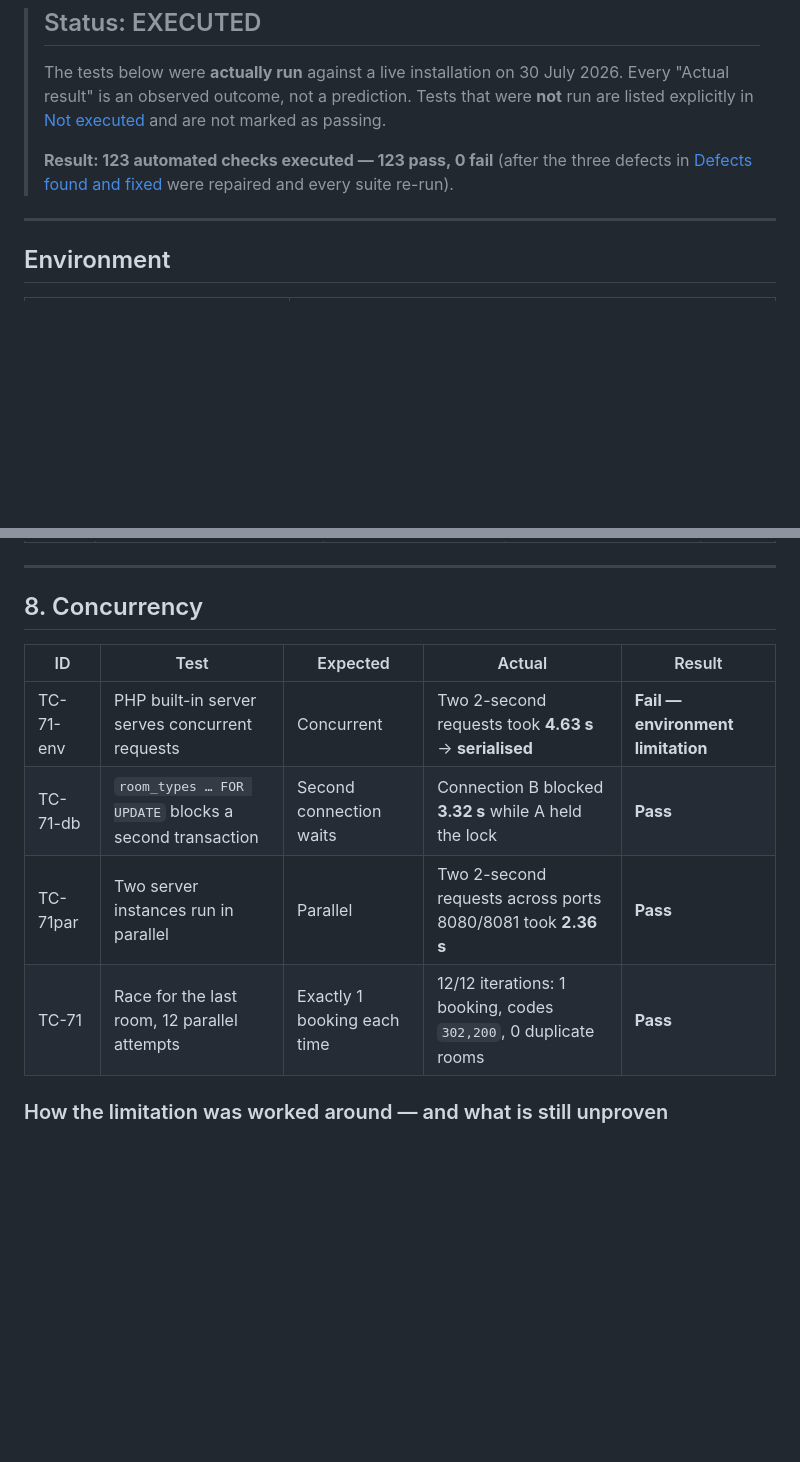
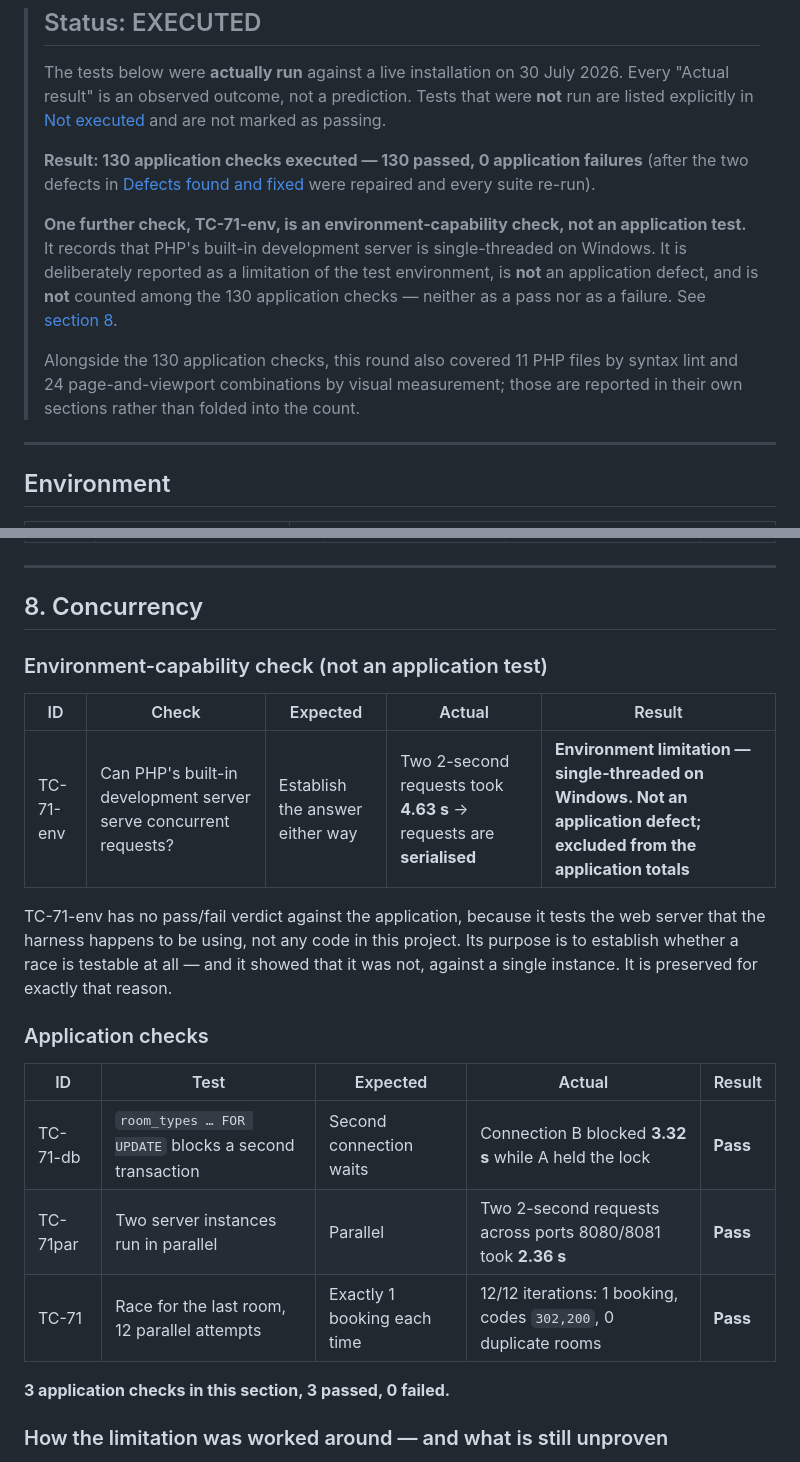
Before and after one commit to Danyalsistc/hotel-booking-system, a Markdown page: TESTING.md, 2 parts joined by grey strips. Drawn GitHub-style; blank space fills up the shorter version.

```diff
--- a/TESTING.md
+++ b/TESTING.md
@@ -9,9 +9,21 @@
 > prediction. Tests that were **not** run are listed explicitly in
 > [Not executed](#not-executed) and are not marked as passing.
 >
-> **Result: 123 automated checks executed — 123 pass, 0 fail** (after the
-> three defects in [Defects found and fixed](#defects-found-and-fixed) were
-> repaired and every suite re-run).
+> **Result: 130 application checks executed — 130 passed, 0 application
+> failures** (after the two defects in
+> [Defects found and fixed](#defects-found-and-fixed) were repaired and every
+> suite re-run).
+>
+> **One further check, TC-71-env, is an environment-capability check, not an
+> application test.** It records that PHP's built-in development server is
+> single-threaded on Windows. It is deliberately reported as a limitation of
+> the test environment, is **not** an application defect, and is **not**
+> counted among the 130 application checks — neither as a pass nor as a
+> failure. See [section 8](#8-concurrency).
+>
+> Alongside the 130 application checks, this round also covered 11 PHP files
+> by syntax lint and 24 page-and-viewport combinations by visual measurement;
+> those are reported in their own sections rather than folded into the count.
 
 ---
 
@@ -252,12 +307,27 @@ Suite for days 10–12.
 
 ## 8. Concurrency
 
+### Environment-capability check (not an application test)
+
+| ID | Check | Expected | Actual | Result |
+|---|---|---|---|---|
+| TC-71-env | Can PHP's built-in development server serve concurrent requests? | Establish the answer either way | Two 2-second requests took **4.63 s** → requests are **serialised** | **Environment limitation — single-threaded on Windows. Not an application defect; excluded from the application totals** |
+
+TC-71-env has no pass/fail verdict against the application, because it tests
+the web server that the harness happens to be using, not any code in this
+project. Its purpose is to establish whether a race is testable at all — and
+it showed that it was not, against a single instance. It is preserved for
+exactly that reason.
+
+### Application checks
+
 | ID | Test | Expected | Actual | Result |
 |---|---|---|---|---|
-| TC-71-env | PHP built-in server serves concurrent requests | Concurrent | Two 2-second requests took **4.63 s** → **serialised** | **Fail — environment limitation** |
 | TC-71-db | `room_types … FOR UPDATE` blocks a second transaction | Second connection waits | Connection B blocked **3.32 s** while A held the lock | **Pass** |
 | TC-71par | Two server instances run in parallel | Parallel | Two 2-second requests across ports 8080/8081 took **2.36 s** | **Pass** |
 | TC-71 | Race for the last room, 12 parallel attempts | Exactly 1 booking each time | 12/12 iterations: 1 booking, codes `302,200`, 0 duplicate rooms | **Pass** |
+
+**3 application checks in this section, 3 passed, 0 failed.**
 
 ### How the limitation was worked around — and what is still unproven
 
```
Also changed, not shown: other parts of TESTING.md (+52 -9 lines).
